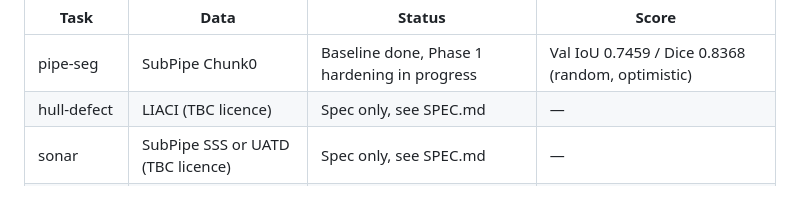
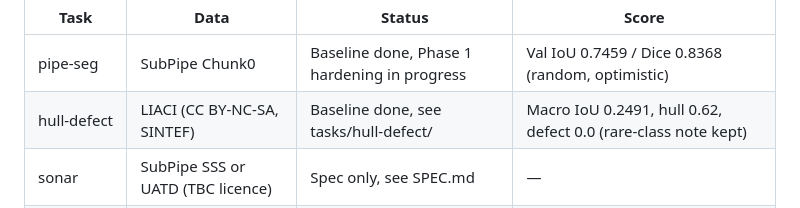
Before and after one commit to manocw/SubSight, a Markdown page: README.md, the part around the change. Drawn GitHub-style.

Commit message:
Hull-defect task README with per-class table, top README status

```diff
--- a/README.md
+++ b/README.md
@@ -132,7 +132,7 @@ All tasks (one repo, one toolkit):
 | Task | Data | Status | Score |
 |---|---|---|---|
 | pipe-seg | SubPipe Chunk0 | Baseline done, Phase 1 hardening in progress | Val IoU 0.7459 / Dice 0.8368 (random, optimistic) |
-| hull-defect | LIACI (TBC licence) | Spec only, see SPEC.md | — |
+| hull-defect | LIACI (CC BY-NC-SA, SINTEF) | Baseline done, see tasks/hull-defect/ | Macro IoU 0.2491, hull 0.62, defect 0.0 (rare-class note kept) |
 | sonar | SubPipe SSS or UATD (TBC licence) | Spec only, see SPEC.md | — |
 | enhance | UIEB + EUVP (TBC licence) | Spec only, see SPEC.md | — |
 | edge + demo | Jetson Orin Nano + UCL tow tank | Spec only, see SPEC.md | Latency vs accuracy curve TBC |
```
Also changed, not shown: tasks/hull-defect/README.md (added, +54 -0 lines).
